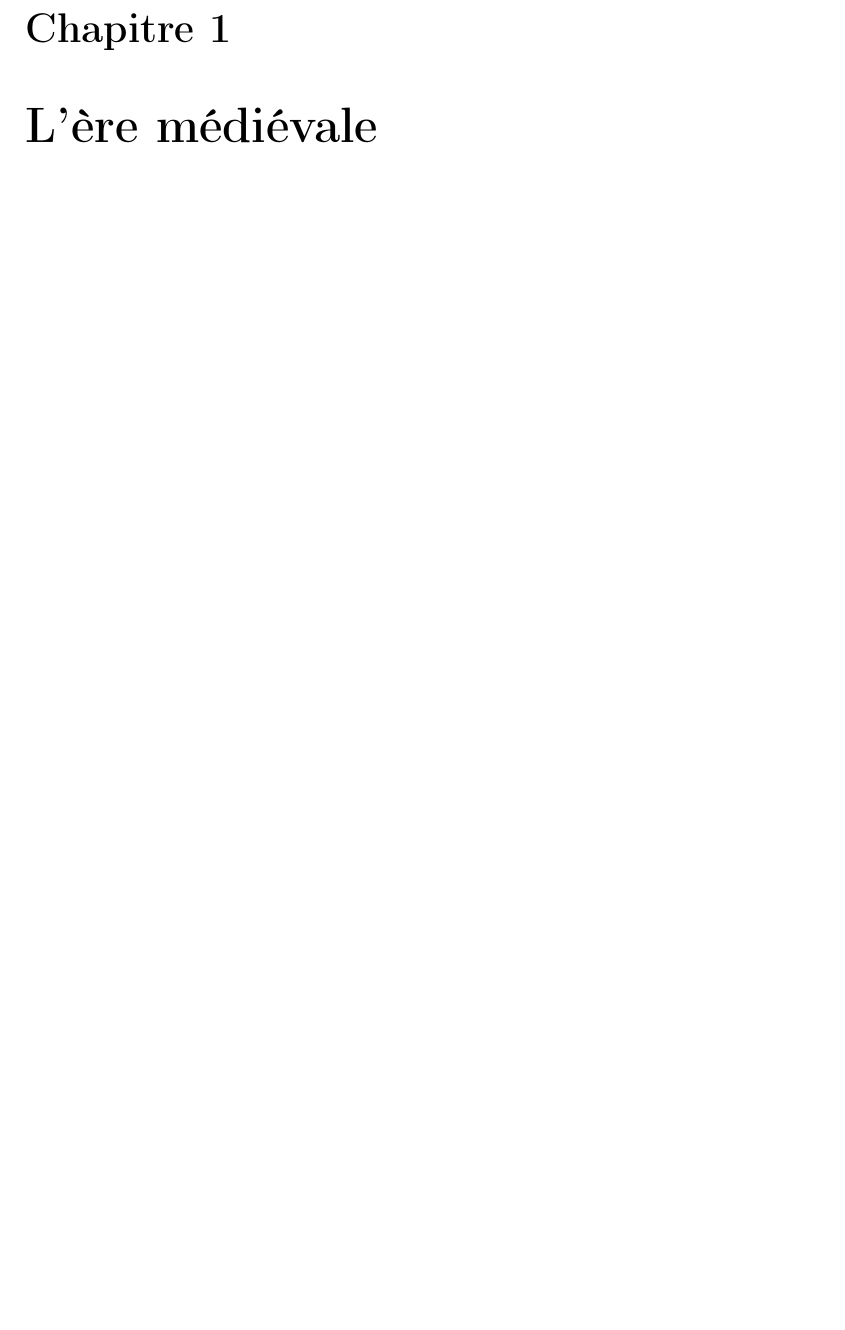
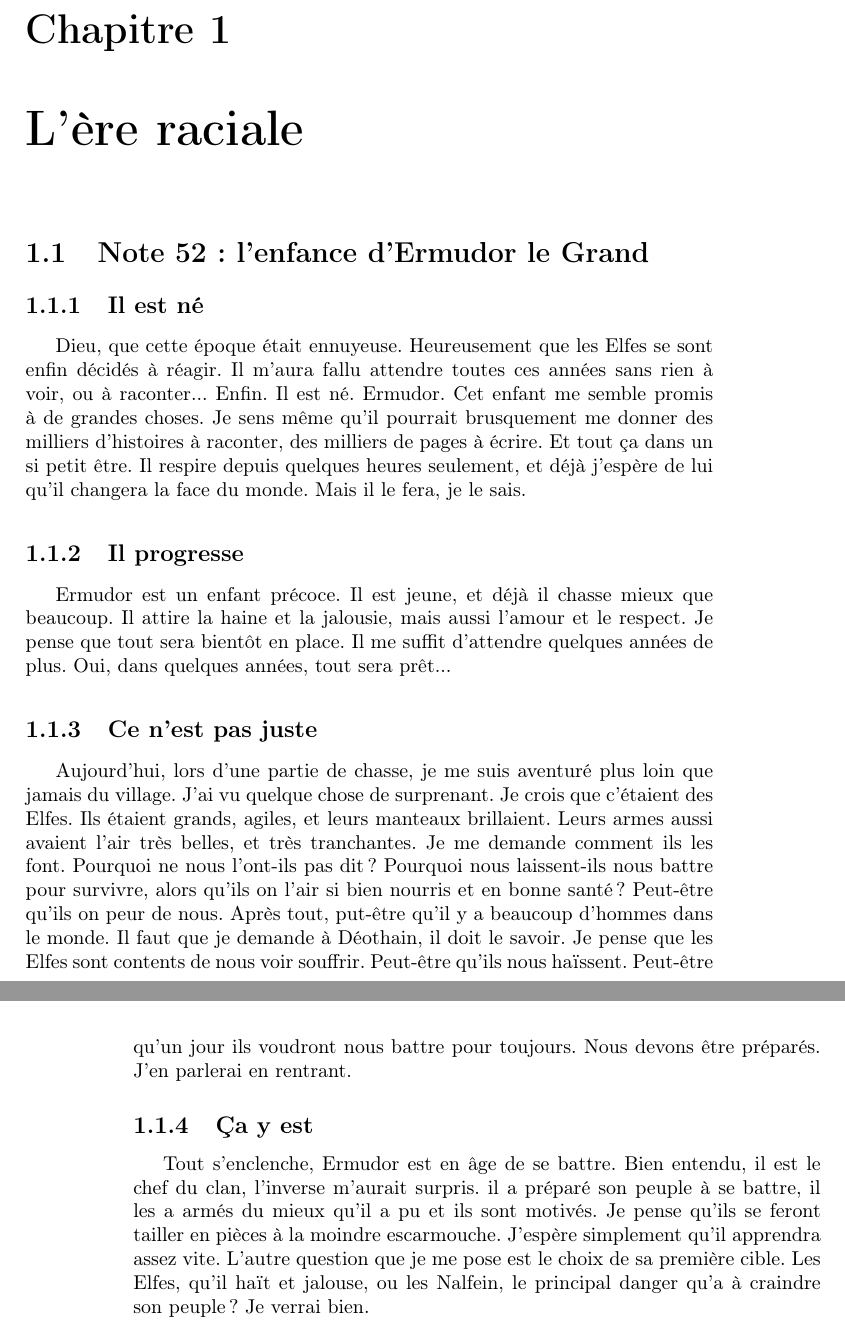
Before and after one commit to nobrakal/crearemundum, a LaTeX book (Les Notes - par Milan de Garabe/notes.tex, which reads Les Notes - par Milan de Garabe/src/52.tex): part of page 5 of 14 before the commit and two parts of pages 5 and 6 of 16 after it, the two joined at a grey line, cut so that both start at the same text, the shorter picture padded with empty space. Compiled offline with pdfLaTeX.

Commit message:
Note sur Ermudor

```diff
--- a/Les Notes - par Milan de Garabe/notes.tex
+++ b/Les Notes - par Milan de Garabe/notes.tex
@@ -30,6 +30,8 @@
 \renewcommand{\contentsname}{Sommaire}
 \tableofcontents
 %%%%%%%%%
+\chapter{L'ère raciale}
+\input{./src/52}
 
 \chapter{L'ère médiévale}
 \input{./src/236}
--- /dev/null
+++ b/Les Notes - par Milan de Garabe/src/52.tex
@@ -0,0 +1,12 @@
+\section{Note 52 : l'enfance d'Ermudor le Grand}
+\subsection{Il est né}
+Dieu, que cette époque était ennuyeuse. Heureusement que les Elfes se sont enfin décidés à réagir. Il m'aura fallu attendre toutes ces années sans rien à voir, ou à raconter... Enfin. Il est né. Ermudor. Cet enfant me semble promis à de grandes choses. Je sens même qu'il pourrait brusquement me donner des milliers d'histoires à raconter, des milliers de pages à écrire. Et tout ça dans un si petit être. Il respire depuis quelques heures seulement, et déjà j'espère de lui qu'il changera la face du monde. Mais il le fera, je le sais.
+
+\subsection{Il progresse}
+Ermudor est un enfant précoce. Il est jeune, et déjà il chasse mieux que beaucoup. Il attire la haine et la jalousie, mais aussi l'amour et le respect. Je pense que tout sera bientôt en place. Il me suffit d'attendre quelques années de plus. Oui, dans quelques années, tout sera prêt...
+
+\subsection{Ce n'est pas juste}
+Aujourd'hui, lors d'une partie de chasse, je me suis aventuré plus loin que jamais du village. J'ai vu quelque chose de surprenant. Je crois que c'étaient des Elfes. Ils étaient grands, agiles, et leurs manteaux brillaient. Leurs armes aussi avaient l'air très belles, et très tranchantes. Je me demande comment ils les font. Pourquoi ne nous l'ont-ils pas dit ? Pourquoi nous laissent-ils nous battre pour survivre, alors qu'ils on l'air si bien nourris et en bonne santé ? Peut-être qu'ils on peur de nous. Après tout, put-être qu'il y a beaucoup d'hommes dans le monde. Il faut que je demande à Déothain, il doit le savoir. Je pense que les Elfes sont contents de nous voir souffrir. Peut-être qu'ils nous haïssent. Peut-être qu'un jour ils voudront nous battre pour toujours. Nous devons être préparés. J'en parlerai en rentrant.
+
+\subsection{Ça y est}
+Tout s'enclenche, Ermudor est en âge de se battre. Bien entendu, il est le chef du clan, l'inverse m'aurait surpris. il a préparé son peuple à se battre, il les a armés du mieux qu'il a pu et ils sont motivés. Je pense qu'ils se feront tailler en pièces à la moindre escarmouche. J'espère simplement qu'il apprendra assez vite. L'autre question que je me pose est le choix de sa première cible. Les Elfes, qu'il haït et jalouse, ou les Nalfein, le principal danger qu'a à craindre son peuple ? Je verrai bien.
```
Also changed, not shown: Les Notes - par Milan de Garabe/notes.pdf.
